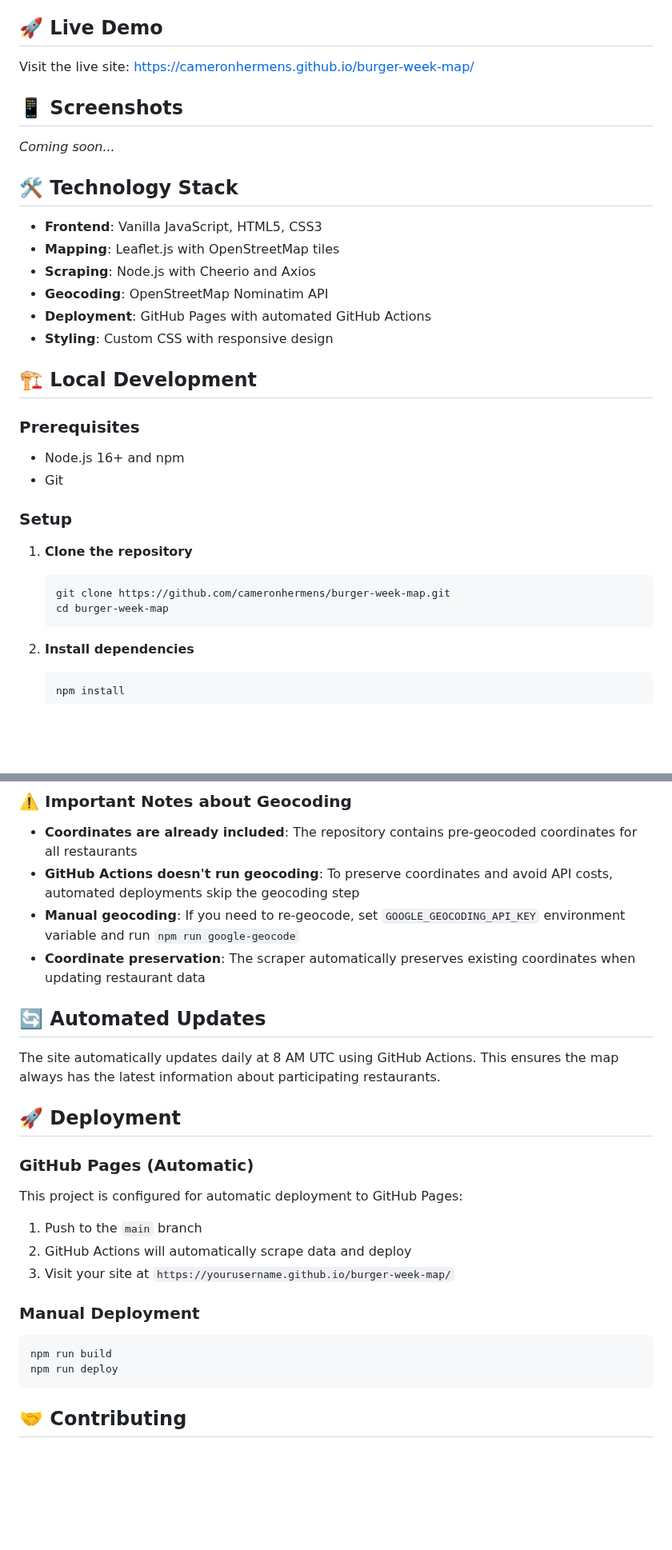
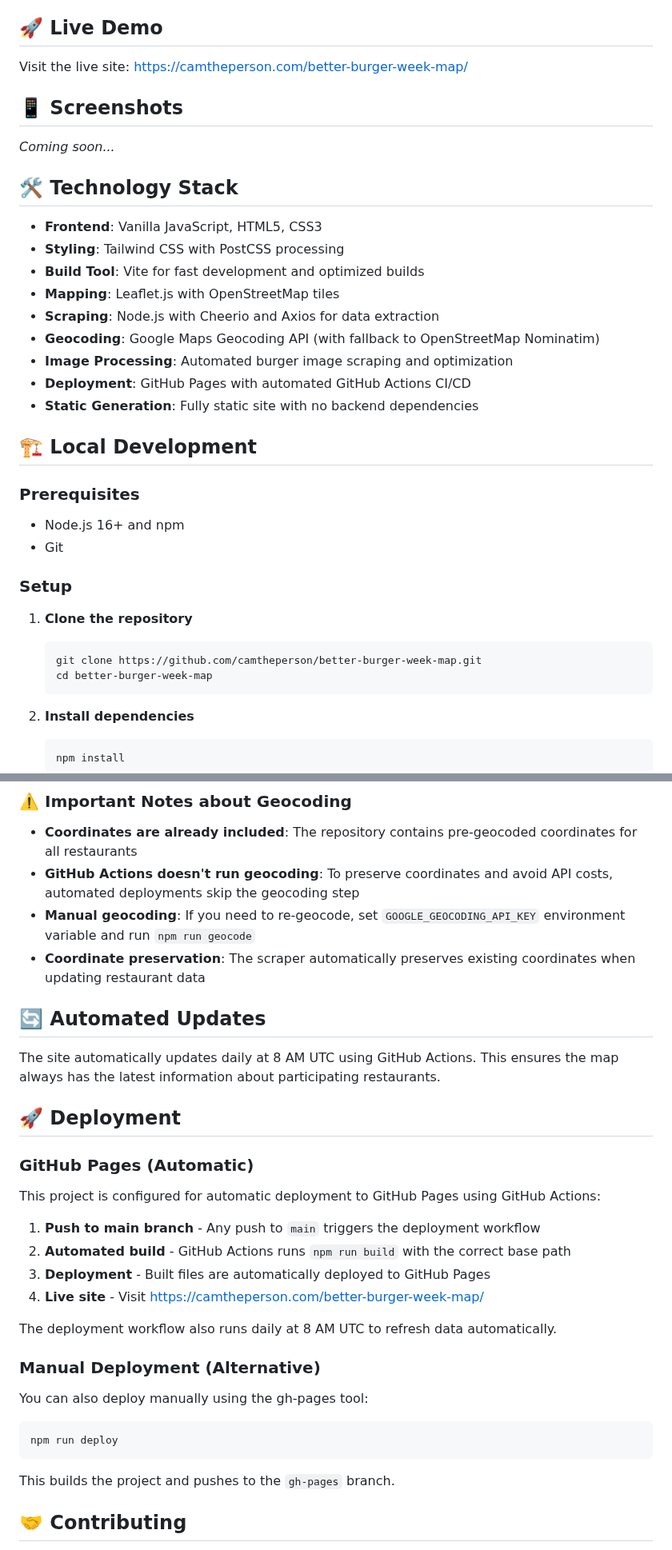
Before and after one commit to camtheperson/better-burger-week-map, a Markdown page: README.md, 2 parts joined by grey strips. Shown at 80% size. Drawn GitHub-style; blank space fills up the shorter version.

````diff
--- a/README.md
+++ b/README.md
@@ -13,7 +13,7 @@ An interactive map showcasing all the delicious burger offerings from Portland M
 
 ## 🚀 Live Demo
 
-Visit the live site: [https://cameronhermens.github.io/burger-week-map/](https://cameronhermens.github.io/burger-week-map/)
+Visit the live site: [https://camtheperson.com/better-burger-week-map/](https://camtheperson.com/better-burger-week-map/)
 
 ## 📱 Screenshots
 
@@ -22,11 +22,14 @@ Visit the live site: [https://cameronhermens.github.io/burger-week-map/](https:/
 ## 🛠️ Technology Stack
 
 - **Frontend**: Vanilla JavaScript, HTML5, CSS3
+- **Styling**: Tailwind CSS with PostCSS processing
+- **Build Tool**: Vite for fast development and optimized builds
 - **Mapping**: Leaflet.js with OpenStreetMap tiles
-- **Scraping**: Node.js with Cheerio and Axios
-- **Geocoding**: OpenStreetMap Nominatim API
-- **Deployment**: GitHub Pages with automated GitHub Actions
-- **Styling**: Custom CSS with responsive design
+- **Scraping**: Node.js with Cheerio and Axios for data extraction
+- **Geocoding**: Google Maps Geocoding API (with fallback to OpenStreetMap Nominatim)
+- **Image Processing**: Automated burger image scraping and optimization
+- **Deployment**: GitHub Pages with automated GitHub Actions CI/CD
+- **Static Generation**: Fully static site with no backend dependencies
 
 ## 🏗️ Local Development
 
@@ -39,8 +42,8 @@ Visit the live site: [https://cameronhermens.github.io/burger-week-map/](https:/
 
 1. **Clone the repository**
    ```bash
-   git clone https://github.com/cameronhermens/burger-week-map.git
-   cd burger-week-map
+   git clone https://github.com/camtheperson/better-burger-week-map.git
+   cd better-burger-week-map
    ```
 
 2. **Install dependencies**
@@ -84,7 +90,7 @@ Data is scraped from the official [Portland Mercury's Burger Week 2025](https://
 
 - **Coordinates are already included**: The repository contains pre-geocoded coordinates for all restaurants
 - **GitHub Actions doesn't run geocoding**: To preserve coordinates and avoid API costs, automated deployments skip the geocoding step
-- **Manual geocoding**: If you need to re-geocode, set `GOOGLE_GEOCODING_API_KEY` environment variable and run `npm run google-geocode`
+- **Manual geocoding**: If you need to re-geocode, set `GOOGLE_GEOCODING_API_KEY` environment variable and run `npm run geocode`
 - **Coordinate preservation**: The scraper automatically preserves existing coordinates when updating restaurant data
 
 ## 🔄 Automated Updates
@@ -95,18 +101,24 @@ The site automatically updates daily at 8 AM UTC using GitHub Actions. This ensu
 
 ### GitHub Pages (Automatic)
 
-This project is configured for automatic deployment to GitHub Pages:
+This project is configured for automatic deployment to GitHub Pages using GitHub Actions:
 
-1. Push to the `main` branch
-2. GitHub Actions will automatically scrape data and deploy
-3. Visit your site at `https://yourusername.github.io/burger-week-map/`
+1. **Push to main branch** - Any push to `main` triggers the deployment workflow
+2. **Automated build** - GitHub Actions runs `npm run build` with the correct base path
+3. **Deployment** - Built files are automatically deployed to GitHub Pages
+4. **Live site** - Visit [https://camtheperson.com/better-burger-week-map/](https://camtheperson.com/better-burger-week-map/)
 
-### Manual Deployment
+The deployment workflow also runs daily at 8 AM UTC to refresh data automatically.
+
+### Manual Deployment (Alternative)
+
+You can also deploy manually using the gh-pages tool:
 
 ```bash
-npm run build
 npm run deploy
 ```
+
+This builds the project and pushes to the `gh-pages` branch.
 
 ## 🤝 Contributing
 
````
Also changed, not shown: other parts of README.md (+10 -7 lines).
